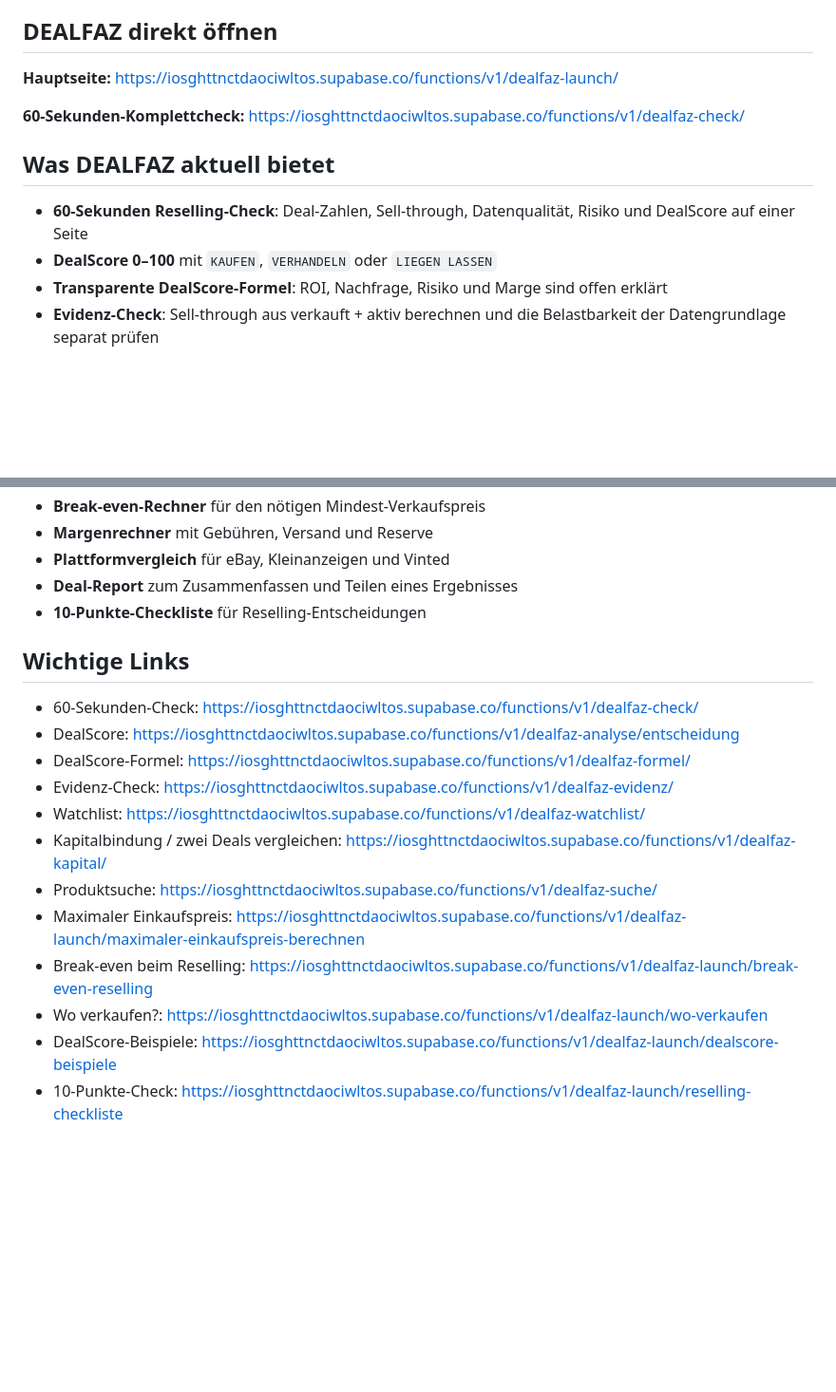
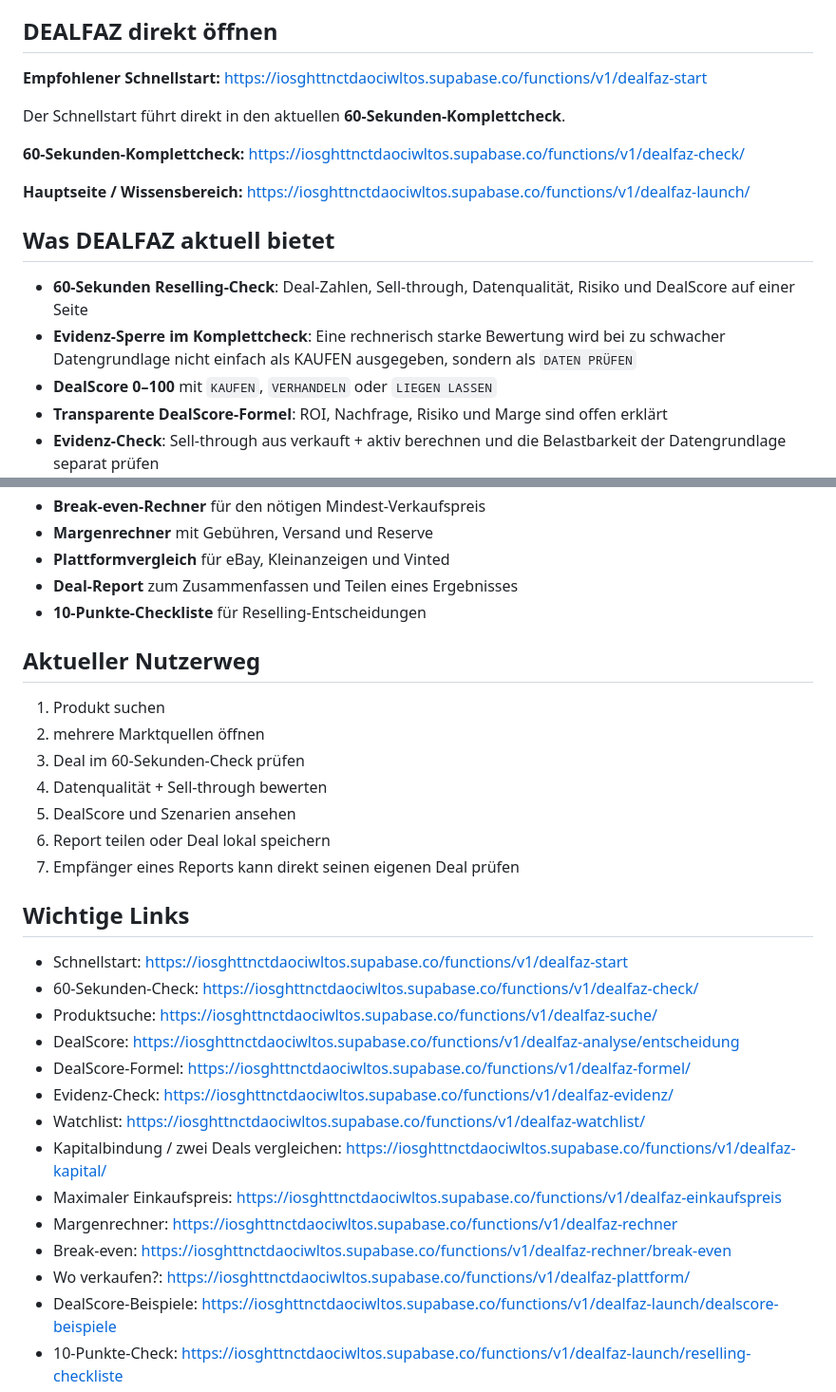
Before and after one commit to nidalomes-ai/DealFaz, a Markdown page: README.md, 2 parts joined by grey strips. Shown at 95% size. Rendered like a GitHub page; blank space fills up the shorter version.

Commit message:
Make 60-second check the recommended DEALFAZ entry

```diff
--- a/README.md
+++ b/README.md
@@ -4,15 +4,21 @@
 
 ## DEALFAZ direkt öffnen
 
-**Hauptseite:**
-https://iosghttnctdaociwltos.supabase.co/functions/v1/dealfaz-launch/
+**Empfohlener Schnellstart:**
+https://iosghttnctdaociwltos.supabase.co/functions/v1/dealfaz-start
+
+Der Schnellstart führt direkt in den aktuellen **60-Sekunden-Komplettcheck**.
 
 **60-Sekunden-Komplettcheck:**
 https://iosghttnctdaociwltos.supabase.co/functions/v1/dealfaz-check/
 
+**Hauptseite / Wissensbereich:**
+https://iosghttnctdaociwltos.supabase.co/functions/v1/dealfaz-launch/
+
 ## Was DEALFAZ aktuell bietet
 
 - **60-Sekunden Reselling-Check**: Deal-Zahlen, Sell-through, Datenqualität, Risiko und DealScore auf einer Seite
+- **Evidenz-Sperre im Komplettcheck**: Eine rechnerisch starke Bewertung wird bei zu schwacher Datengrundlage nicht einfach als KAUFEN ausgegeben, sondern als `DATEN PRÜFEN`
 - **DealScore 0–100** mit `KAUFEN`, `VERHANDELN` oder `LIEGEN LASSEN`
 - **Transparente DealScore-Formel**: ROI, Nachfrage, Risiko und Marge sind offen erklärt
 - **Evidenz-Check**: Sell-through aus verkauft + aktiv berechnen und die Belastbarkeit der Datengrundlage separat prüfen
@@ -28,18 +34,30 @@ https://iosghttnctdaociwltos.supabase.co/functions/v1/dealfaz-check/
 - **Deal-Report** zum Zusammenfassen und Teilen eines Ergebnisses
 - **10-Punkte-Checkliste** für Reselling-Entscheidungen
 
+## Aktueller Nutzerweg
+
+1. Produkt suchen
+2. mehrere Marktquellen öffnen
+3. Deal im 60-Sekunden-Check prüfen
+4. Datenqualität + Sell-through bewerten
+5. DealScore und Szenarien ansehen
+6. Report teilen oder Deal lokal speichern
+7. Empfänger eines Reports kann direkt seinen eigenen Deal prüfen
+
 ## Wichtige Links
 
+- Schnellstart: https://iosghttnctdaociwltos.supabase.co/functions/v1/dealfaz-start
 - 60-Sekunden-Check: https://iosghttnctdaociwltos.supabase.co/functions/v1/dealfaz-check/
+- Produktsuche: https://iosghttnctdaociwltos.supabase.co/functions/v1/dealfaz-suche/
 - DealScore: https://iosghttnctdaociwltos.supabase.co/functions/v1/dealfaz-analyse/entscheidung
 - DealScore-Formel: https://iosghttnctdaociwltos.supabase.co/functions/v1/dealfaz-formel/
 - Evidenz-Check: https://iosghttnctdaociwltos.supabase.co/functions/v1/dealfaz-evidenz/
 - Watchlist: https://iosghttnctdaociwltos.supabase.co/functions/v1/dealfaz-watchlist/
 - Kapitalbindung / zwei Deals vergleichen: https://iosghttnctdaociwltos.supabase.co/functions/v1/dealfaz-kapital/
-- Produktsuche: https://iosghttnctdaociwltos.supabase.co/functions/v1/dealfaz-suche/
-- Maximaler Einkaufspreis: https://iosghttnctdaociwltos.supabase.co/functions/v1/dealfaz-launch/maximaler-einkaufspreis-berechnen
-- Break-even beim Reselling: https://iosghttnctdaociwltos.supabase.co/functions/v1/dealfaz-launch/break-even-reselling
-- Wo verkaufen?: https://iosghttnctdaociwltos.supabase.co/functions/v1/dealfaz-launch/wo-verkaufen
+- Maximaler Einkaufspreis: https://iosghttnctdaociwltos.supabase.co/functions/v1/dealfaz-einkaufspreis
+- Margenrechner: https://iosghttnctdaociwltos.supabase.co/functions/v1/dealfaz-rechner
+- Break-even: https://iosghttnctdaociwltos.supabase.co/functions/v1/dealfaz-rechner/break-even
+- Wo verkaufen?: https://iosghttnctdaociwltos.supabase.co/functions/v1/dealfaz-plattform/
 - DealScore-Beispiele: https://iosghttnctdaociwltos.supabase.co/functions/v1/dealfaz-launch/dealscore-beispiele
 - 10-Punkte-Check: https://iosghttnctdaociwltos.supabase.co/functions/v1/dealfaz-launch/reselling-checkliste
 
```
